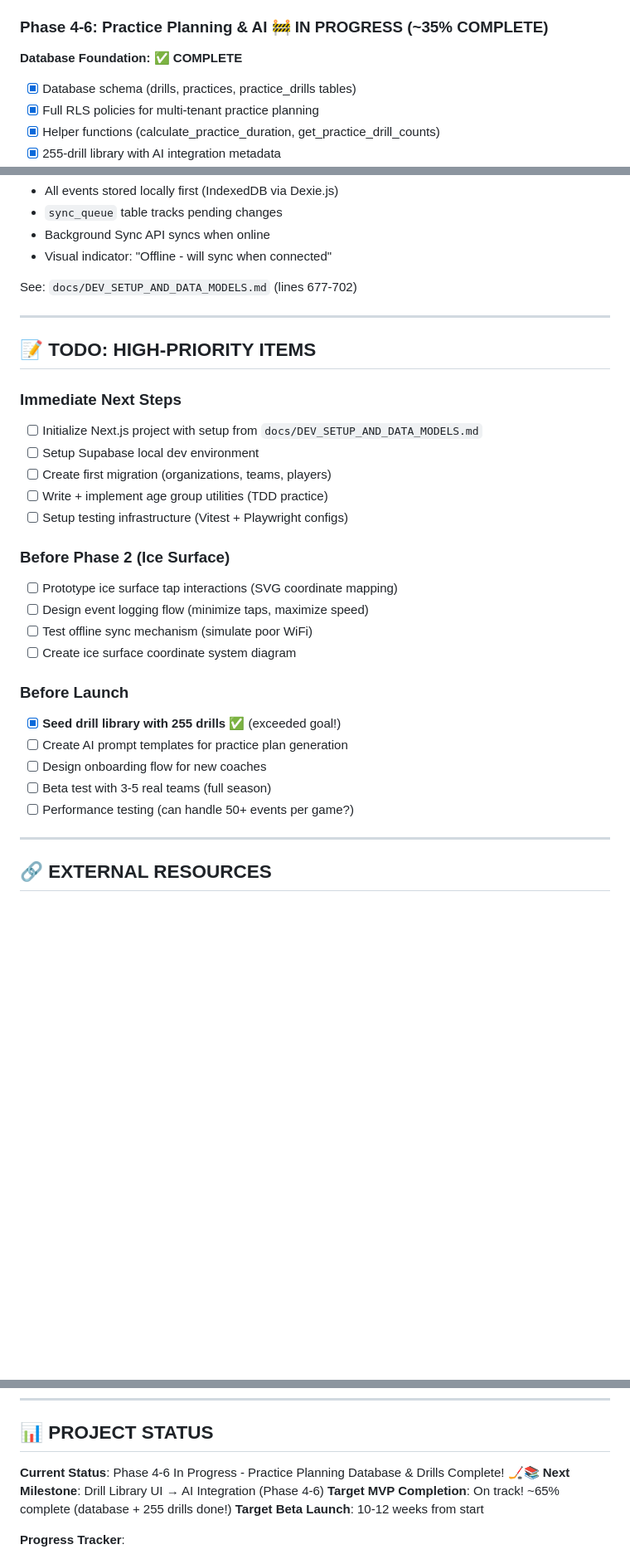
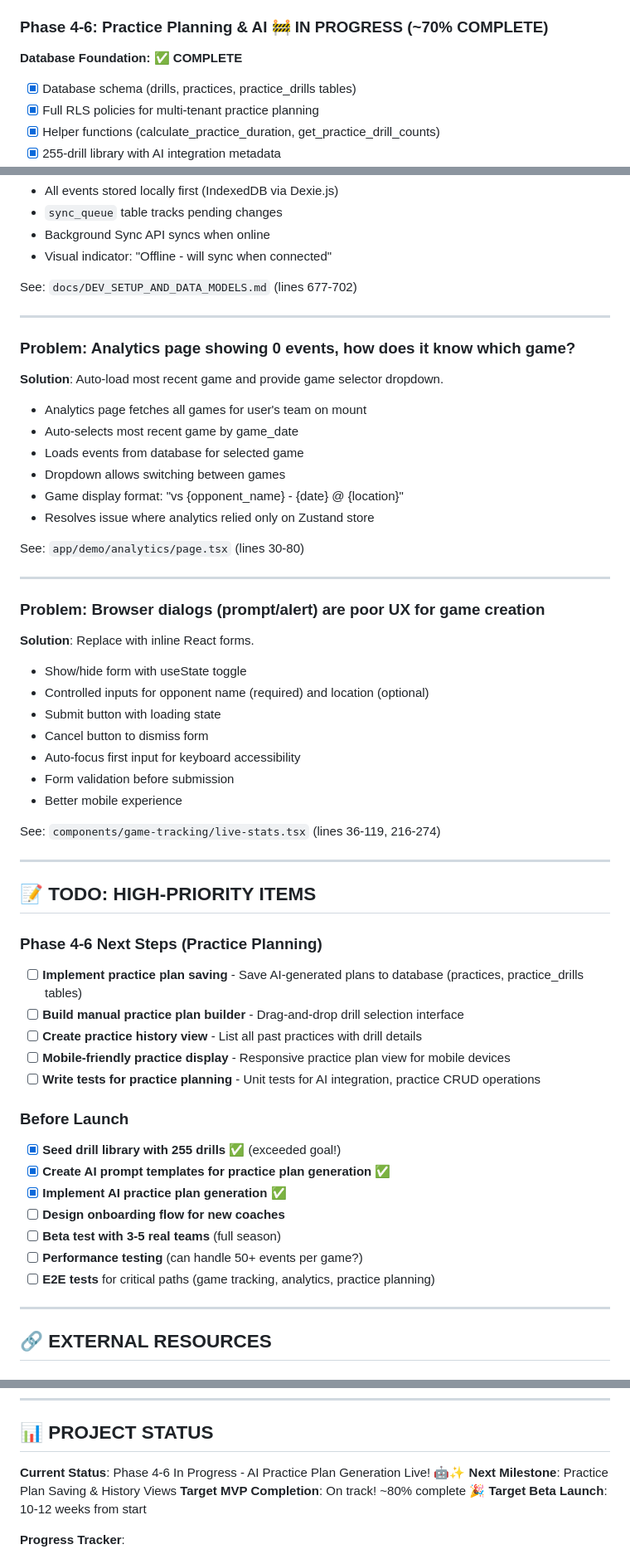
Before and after one commit to arnoldbm/HP2, a Markdown page: CLAUDE.md, 3 parts joined by grey strips. Shown at 83% size. Rendered like a GitHub page; blank space fills up the shorter version.

```diff
--- a/CLAUDE.md
+++ b/CLAUDE.md
@@ -364,7 +373,7 @@ See: `docs/HOCKEY_PRACTICE_APP_PLAN.md` (lines 501-528)
 - [x] Local email testing via Mailpit (localhost:54324)
 - [x] Updated Supabase config for password reset redirects
 
-### Phase 4-6: Practice Planning & AI 🚧 **IN PROGRESS** (~35% COMPLETE)
+### Phase 4-6: Practice Planning & AI 🚧 **IN PROGRESS** (~70% COMPLETE)
 
 **Database Foundation:** ✅ **COMPLETE**
 - [x] Database schema (drills, practices, practice_drills tables)
@@ -469,27 +497,50 @@ See: `docs/DEV_SETUP_AND_DATA_MODELS.md` (lines 677-702)
 
 ---
 
+### Problem: Analytics page showing 0 events, how does it know which game?
+**Solution**: Auto-load most recent game and provide game selector dropdown.
+- Analytics page fetches all games for user's team on mount
+- Auto-selects most recent game by game_date
+- Loads events from database for selected game
+- Dropdown allows switching between games
+- Game display format: "vs {opponent_name} - {date} @ {location}"
+- Resolves issue where analytics relied only on Zustand store
+
+See: `app/demo/analytics/page.tsx` (lines 30-80)
+
+---
+
+### Problem: Browser dialogs (prompt/alert) are poor UX for game creation
+**Solution**: Replace with inline React forms.
+- Show/hide form with useState toggle
+- Controlled inputs for opponent name (required) and location (optional)
+- Submit button with loading state
+- Cancel button to dismiss form
+- Auto-focus first input for keyboard accessibility
+- Form validation before submission
+- Better mobile experience
+
+See: `components/game-tracking/live-stats.tsx` (lines 36-119, 216-274)
+
+---
+
 ## 📝 TODO: HIGH-PRIORITY ITEMS
 
-### Immediate Next Steps
-- [ ] Initialize Next.js project with setup from `docs/DEV_SETUP_AND_DATA_MODELS.md`
-- [ ] Setup Supabase local dev environment
-- [ ] Create first migration (organizations, teams, players)
-- [ ] Write + implement age group utilities (TDD practice)
-- [ ] Setup testing infrastructure (Vitest + Playwright configs)
-
-### Before Phase 2 (Ice Surface)
-- [ ] Prototype ice surface tap interactions (SVG coordinate mapping)
-- [ ] Design event logging flow (minimize taps, maximize speed)
-- [ ] Test offline sync mechanism (simulate poor WiFi)
-- [ ] Create ice surface coordinate system diagram
+### Phase 4-6 Next Steps (Practice Planning)
+- [ ] **Implement practice plan saving** - Save AI-generated plans to database (practices, practice_drills tables)
+- [ ] **Build manual practice plan builder** - Drag-and-drop drill selection interface
+- [ ] **Create practice history view** - List all past practices with drill details
+- [ ] **Mobile-friendly practice display** - Responsive practice plan view for mobile devices
+- [ ] **Write tests for practice planning** - Unit tests for AI integration, practice CRUD operations
 
 ### Before Launch
 - [x] **Seed drill library with 255 drills** ✅ (exceeded goal!)
-- [ ] Create AI prompt templates for practice plan generation
-- [ ] Design onboarding flow for new coaches
-- [ ] Beta test with 3-5 real teams (full season)
-- [ ] Performance testing (can handle 50+ events per game?)
+- [x] **Create AI prompt templates for practice plan generation** ✅
+- [x] **Implement AI practice plan generation** ✅
+- [ ] **Design onboarding flow for new coaches**
+- [ ] **Beta test with 3-5 real teams** (full season)
+- [ ] **Performance testing** (can handle 50+ events per game?)
+- [ ] **E2E tests** for critical paths (game tracking, analytics, practice planning)
 
 ---
 
@@ -543,9 +594,9 @@ See: `docs/DEV_SETUP_AND_DATA_MODELS.md` (lines 677-702)
 
 ## 📊 PROJECT STATUS
 
-**Current Status**: Phase 4-6 In Progress - Practice Planning Database & Drills Complete! 🏒📚
-**Next Milestone**: Drill Library UI → AI Integration (Phase 4-6)
-**Target MVP Completion**: On track! ~65% complete (database + 255 drills done!)
+**Current Status**: Phase 4-6 In Progress - AI Practice Plan Generation Live! 🤖✨
+**Next Milestone**: Practice Plan Saving & History Views
+**Target MVP Completion**: On track! ~80% complete 🎉
 **Target Beta Launch**: 10-12 weeks from start
 
 **Progress Tracker**:
```
Also changed, not shown: other parts of CLAUDE.md (+76 -29 lines).
